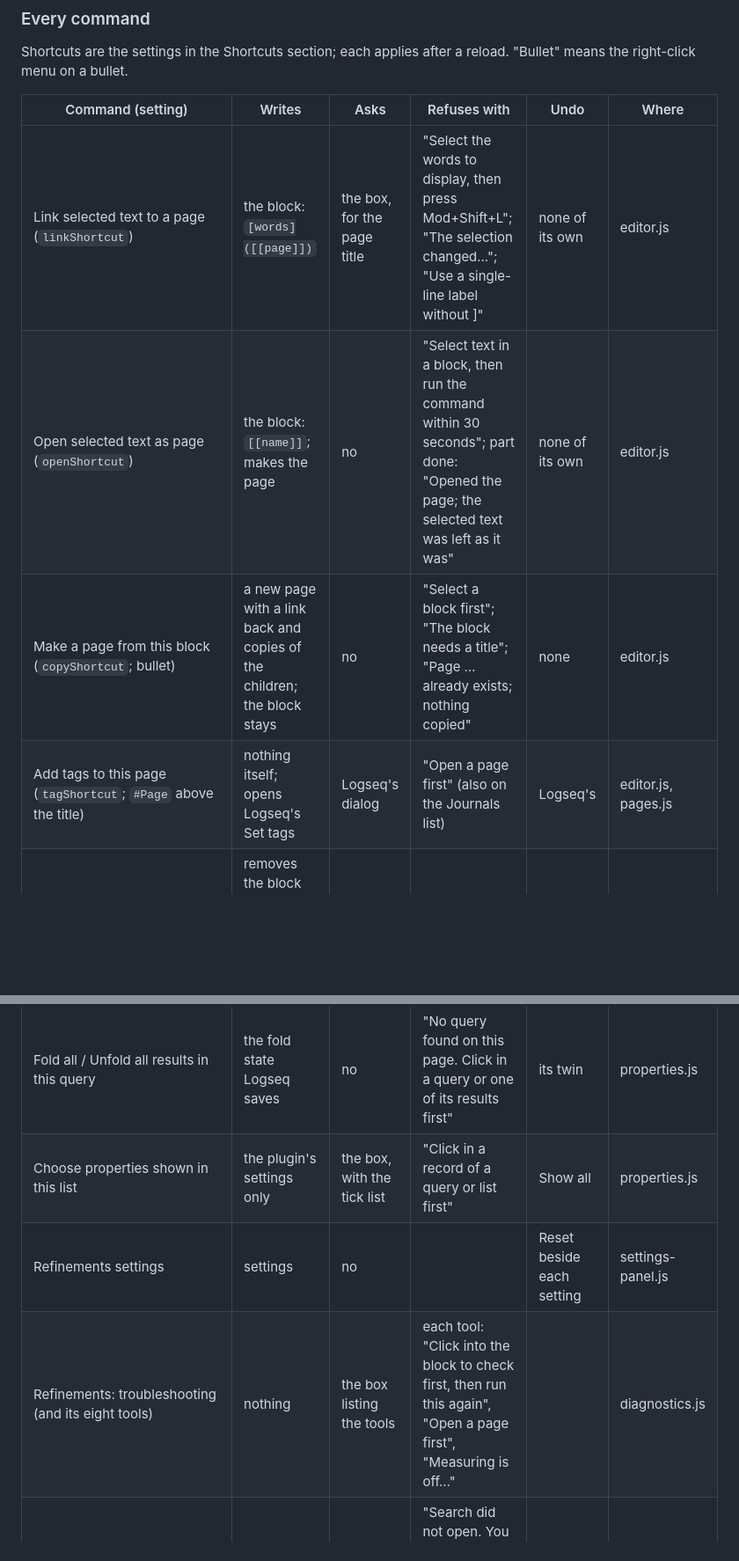
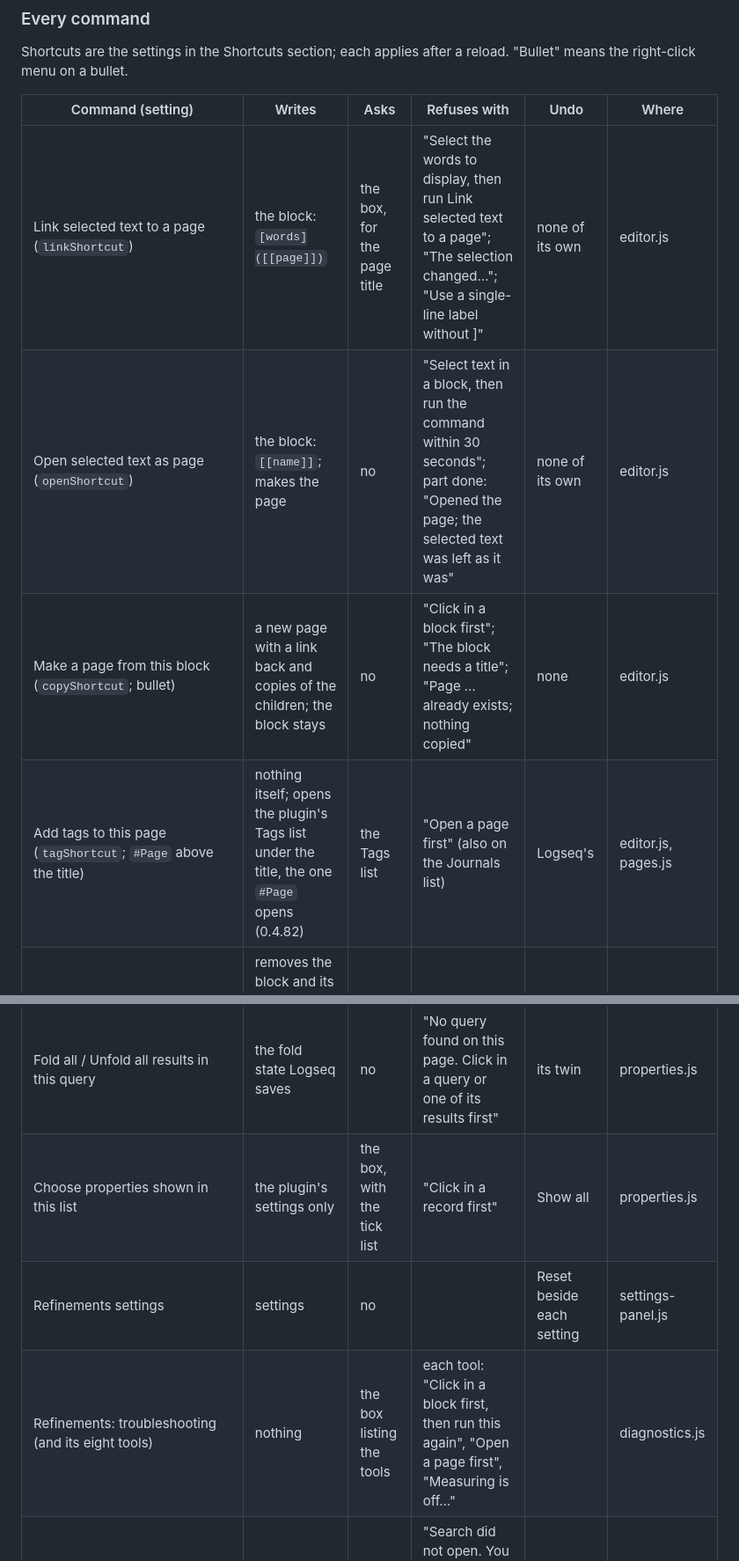
Before and after one commit to mn-321/logseq-plugin, a Markdown page: docs/GRAMMAR.md, 2 parts joined by grey strips. Shown at 88% size. Rendered like a GitHub page; blank space fills up the shorter version.

```diff
--- a/docs/GRAMMAR.md
+++ b/docs/GRAMMAR.md
@@ -170,16 +184,16 @@ Shortcuts are the settings in the Shortcuts section; each applies after a reload
 
 | Command (setting) | Writes | Asks | Refuses with | Undo | Where |
 | --- | --- | --- | --- | --- | --- |
-| Link selected text to a page (`linkShortcut`) | the block: `[words]([[page]])` | the box, for the page title | "Select the words to display, then press Mod+Shift+L"; "The selection changed…"; "Use a single-line label without ]" | none of its own | editor.js |
+| Link selected text to a page (`linkShortcut`) | the block: `[words]([[page]])` | the box, for the page title | "Select the words to display, then run Link selected text to a page"; "The selection changed…"; "Use a single-line label without ]" | none of its own | editor.js |
 | Open selected text as page (`openShortcut`) | the block: `[[name]]`; makes the page | no | "Select text in a block, then run the command within 30 seconds"; part done: "Opened the page; the selected text was left as it was" | none of its own | editor.js |
-| Make a page from this block (`copyShortcut`; bullet) | a new page with a link back and copies of the children; the block stays | no | "Select a block first"; "The block needs a title"; "Page … already exists; nothing copied" | none | editor.js |
-| Add tags to this page (`tagShortcut`; `#Page` above the title) | nothing itself; opens Logseq's Set tags | Logseq's dialog | "Open a page first" (also on the Journals list) | Logseq's | editor.js, pages.js |
+| Make a page from this block (`copyShortcut`; bullet) | a new page with a link back and copies of the children; the block stays | no | "Click in a block first"; "The block needs a title"; "Page … already exists; nothing copied" | none | editor.js |
+| Add tags to this page (`tagShortcut`; `#Page` above the title) | nothing itself; opens the plugin's Tags list under the title, the one `#Page` opens (0.4.82) | the Tags list | "Open a page first" (also on the Journals list) | Logseq's | editor.js, pages.js |
 | Delete this block (`deleteBlockShortcut`) | removes the block and its children, or the selected blocks, or only selected text | no | "Click in a block first" | none of its own | editor.js |
 | New block at the outermost level (`outermostBlockShortcut`) | a spacer and a new top-level block | no | "Click in a block first" | none of its own | editor.js |
 | Fold all / Unfold all results in this query | the fold state Logseq saves | no | "No query found on this page. Click in a query or one of its results first" | its twin | properties.js |
-| Choose properties shown in this list | the plugin's settings only | the box, with the tick list | "Click in a record of a query or list first" | Show all | properties.js |
+| Choose properties shown in this list | the plugin's settings only | the box, with the tick list | "Click in a record first" | Show all | properties.js |
 | Refinements settings | settings | no | | Reset beside each setting | settings-panel.js |
-| Refinements: troubleshooting (and its eight tools) | nothing | the box listing the tools | each tool: "Click into the block to check first, then run this again", "Open a page first", "Measuring is off…" | | diagnostics.js |
+| Refinements: troubleshooting (and its eight tools) | nothing | the box listing the tools | each tool: "Click in a block first, then run this again", "Open a page first", "Measuring is off…" | | diagnostics.js |
 | Search in right sidebar (`searchShortcut`) | nothing | no | "Search did not open. You can also press Mod+Enter inside search…" | | search.js |
 | Fill missing dates from journal days | the Date property of every undated record | the box, with the count | "This graph is not listed under Only in these graphs…"; "Couldn't find the tags … or a Date-type property…"; "Every record already has a date…" | none | journal-dates.js |
 | Copy page as rich text (page menu), Copy selected blocks as rich text (bullet: Copy as rich text) | nothing; reads only | its own card | "Nothing to copy here"; "Open a page first"; with nothing selected it offers the page | | rich-copy.js |
```
Also changed, not shown: other parts of docs/GRAMMAR.md (+28 -12 lines).
